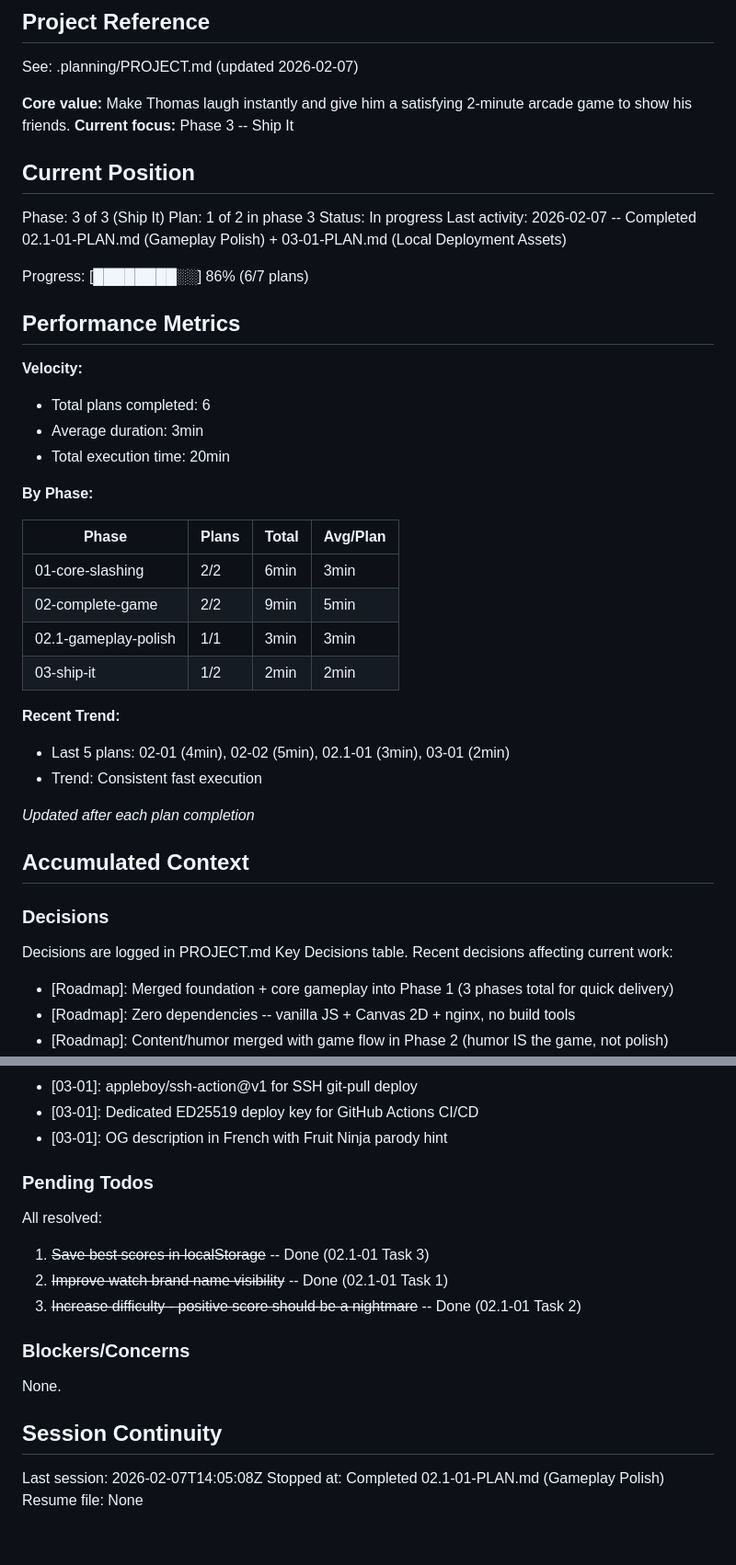
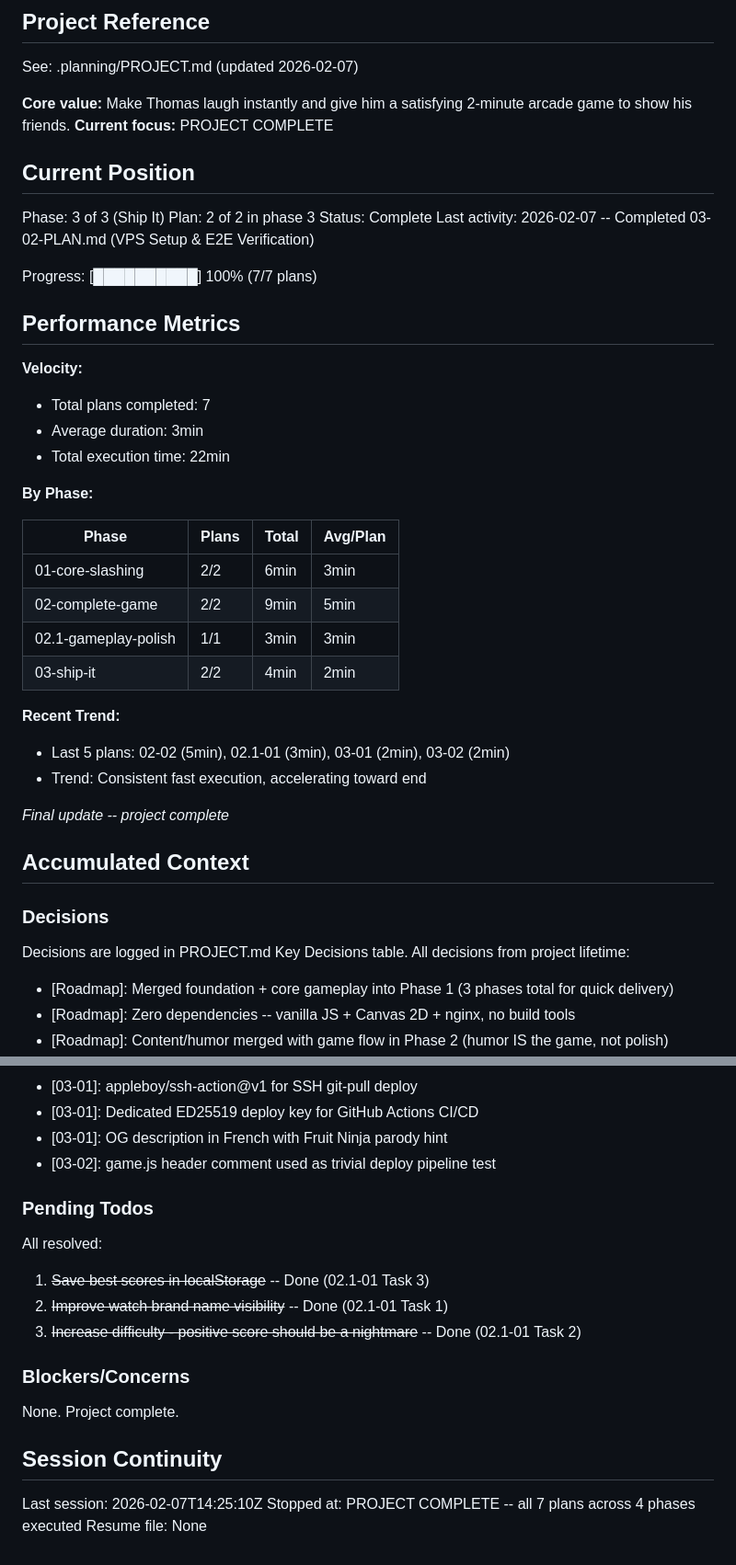
Before and after one commit to JimmyDore/thomas_birthday, a Markdown page: .planning/STATE.md, 2 parts joined by grey strips. Shown at 92% size. Rendered like a GitHub page; blank space fills up the shorter version.

Commit message:
docs(03-02): complete VPS setup and E2E verification plan
Tasks completed: 3/3
- Clone repo on VPS and prepare web directory
- User sets up nginx config and SSL on VPS
- Verify full deployment pipeline end-to-end

SUMMARY: .planning/phases/03-ship-it/03-02-SUMMARY.md

PROJECT COMPLETE: All 7 plans across 4 phases executed.
Game live at https://coupe-des-montres.jimmydore.fr

```diff
--- a/.planning/STATE.md
+++ b/.planning/STATE.md
@@ -5,23 +5,23 @@
 See: .planning/PROJECT.md (updated 2026-02-07)
 
 **Core value:** Make Thomas laugh instantly and give him a satisfying 2-minute arcade game to show his friends.
-**Current focus:** Phase 3 -- Ship It
+**Current focus:** PROJECT COMPLETE
 
 ## Current Position
 
 Phase: 3 of 3 (Ship It)
-Plan: 1 of 2 in phase 3
-Status: In progress
-Last activity: 2026-02-07 -- Completed 02.1-01-PLAN.md (Gameplay Polish) + 03-01-PLAN.md (Local Deployment Assets)
+Plan: 2 of 2 in phase 3
+Status: Complete
+Last activity: 2026-02-07 -- Completed 03-02-PLAN.md (VPS Setup & E2E Verification)
 
-Progress: [████████░░] 86% (6/7 plans)
+Progress: [██████████] 100% (7/7 plans)
 
 ## Performance Metrics
 
 **Velocity:**
-- Total plans completed: 6
+- Total plans completed: 7
 - Average duration: 3min
-- Total execution time: 20min
+- Total execution time: 22min
 
 **By Phase:**
 
@@ -30,20 +30,20 @@ Progress: [████████░░] 86% (6/7 plans)
 | 01-core-slashing | 2/2 | 6min | 3min |
 | 02-complete-game | 2/2 | 9min | 5min |
 | 02.1-gameplay-polish | 1/1 | 3min | 3min |
-| 03-ship-it | 1/2 | 2min | 2min |
+| 03-ship-it | 2/2 | 4min | 2min |
 
 **Recent Trend:**
-- Last 5 plans: 02-01 (4min), 02-02 (5min), 02.1-01 (3min), 03-01 (2min)
-- Trend: Consistent fast execution
+- Last 5 plans: 02-02 (5min), 02.1-01 (3min), 03-01 (2min), 03-02 (2min)
+- Trend: Consistent fast execution, accelerating toward end
 
-*Updated after each plan completion*
+*Final update -- project complete*
 
 ## Accumulated Context
 
 ### Decisions
 
 Decisions are logged in PROJECT.md Key Decisions table.
-Recent decisions affecting current work:
+All decisions from project lifetime:
 
 - [Roadmap]: Merged foundation + core gameplay into Phase 1 (3 phases total for quick delivery)
 - [Roadmap]: Zero dependencies -- vanilla JS + Canvas 2D + nginx, no build tools
@@ -71,6 +71,7 @@ Recent decisions affecting current work:
 - [03-01]: appleboy/ssh-action@v1 for SSH git-pull deploy
 - [03-01]: Dedicated ED25519 deploy key for GitHub Actions CI/CD
 - [03-01]: OG description in French with Fruit Ninja parody hint
+- [03-02]: game.js header comment used as trivial deploy pipeline test
 
 ### Pending Todos
 
@@ -81,10 +82,10 @@ All resolved:
 
 ### Blockers/Concerns
 
-None.
+None. Project complete.
 
 ## Session Continuity
 
-Last session: 2026-02-07T14:05:08Z
-Stopped at: Completed 02.1-01-PLAN.md (Gameplay Polish)
+Last session: 2026-02-07T14:25:10Z
+Stopped at: PROJECT COMPLETE -- all 7 plans across 4 phases executed
 Resume file: None
```
Also changed, not shown: .planning/ROADMAP.md (+4 -4 lines), 1 other file.
